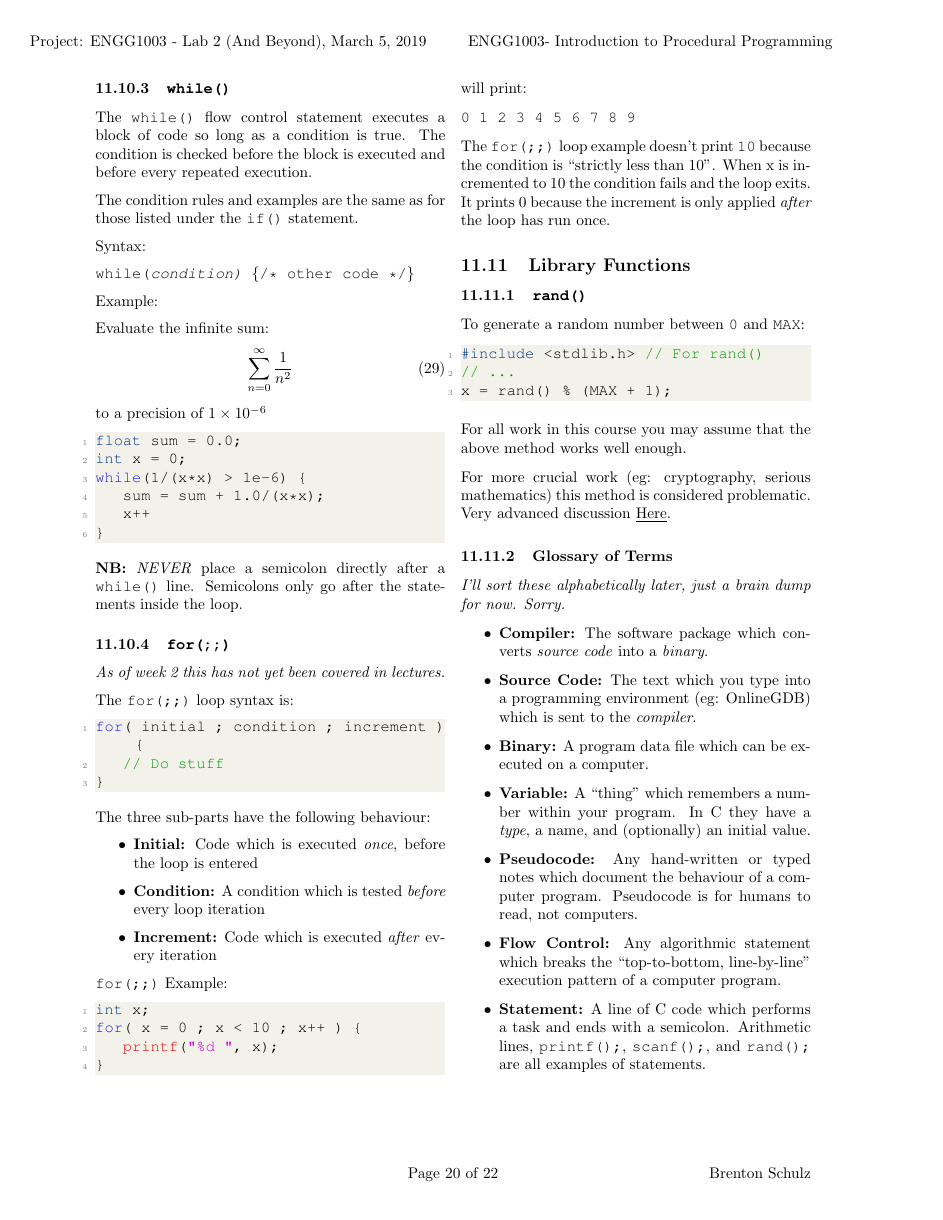
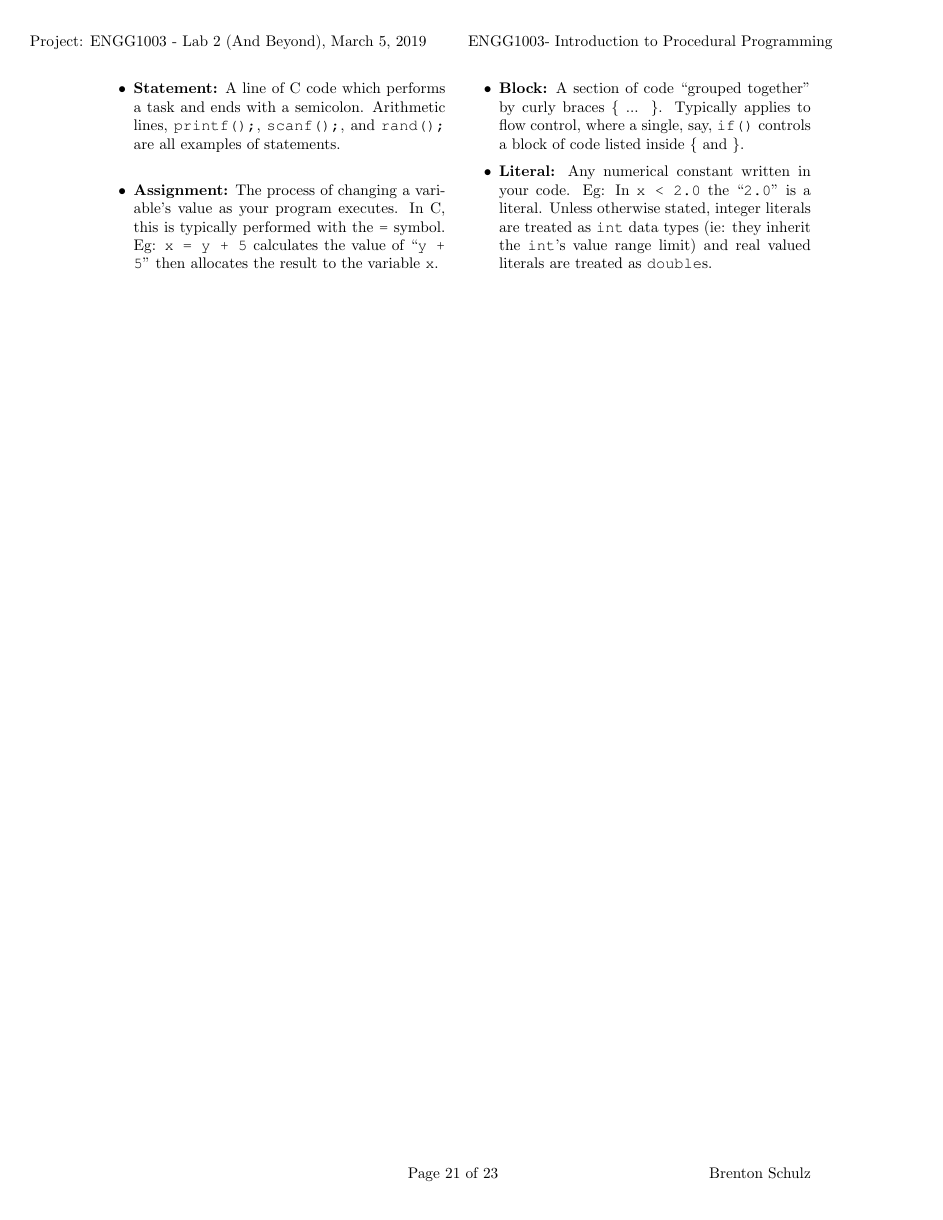
Before and after one commit to bschulznewy/engg1003, a LaTeX document (Labs/LabWk2.tex): page 20 of 22 before the commit and page 21 of 23 after it. Compiled offline with pdfLaTeX.

Commit message:
Extended glossary

```diff
--- a/Labs/LabWk2.tex
+++ b/Labs/LabWk2.tex
@@ -1149,10 +1149,14 @@ For more crucial work (eg: cryptography, serious mathematics) this method is con
 \item \textbf{Compiler:} The software package which converts \textit{source code} into a \textit{binary}.
 \item \textbf{Source Code:} The text which you type into a programming environment (eg: OnlineGDB) which is sent to the \textit{compiler}.
 \item \textbf{Binary:} A program data file which can be executed on a computer.
-\item \textbf{Variable:} A ``thing'' which remembers a number within your program. In C they have a \textit{type}, a name, and (optionally) an initial value.
+\item \textbf{Variable:} A ``thing'' which remembers a number within your program. In C they have a \textit{type}, a name, (optionally) an initial value, and (for future reference) a \textit{memory address}. Variables change when they are on the left side of an \textit{assignment}.
 \item \textbf{Pseudocode:} Any hand-written or typed notes which document the behaviour of a computer program. Pseudocode is for humans to read, not computers.
 \item \textbf{Flow Control:} Any algorithmic statement which breaks the ``top-to-bottom, line-by-line'' execution pattern of a computer program.
+\columnbreak
 \item \textbf{Statement:} A line of C code which performs a task and ends with a semicolon. Arithmetic lines, \texttt{printf();}, \texttt{scanf();}, and \texttt{rand();} are all examples of statements.
+\item \textbf{Assignment:} The process of changing a variable's value as your program executes. In C, this is typically performed with the \texttt{=} symbol. Eg: \texttt{x = y + 5} calculates the value of ``\texttt{y + 5}'' then allocates the result to the variable \texttt{x}.
+\item \textbf{Block:} A section of code ``grouped together'' by curly braces \{ ... \}. Typically applies to flow control, where a single, say, \texttt{if()} controls a block of code listed inside \{ and \}.
+\item \textbf{Literal:} Any numerical constant written in your code. Eg: In \texttt{x < 2.0} the ``\texttt{2.0}'' is a literal. Unless otherwise stated, integer literals are treated as \texttt{int} data types (ie: they inherit the \texttt{int}'s value range limit) and real valued literals are treated as \texttt{double}s.
 \end{itemize}
 
 \end{multicols}
```
Also changed, not shown: Labs/LabWk2.pdf.
